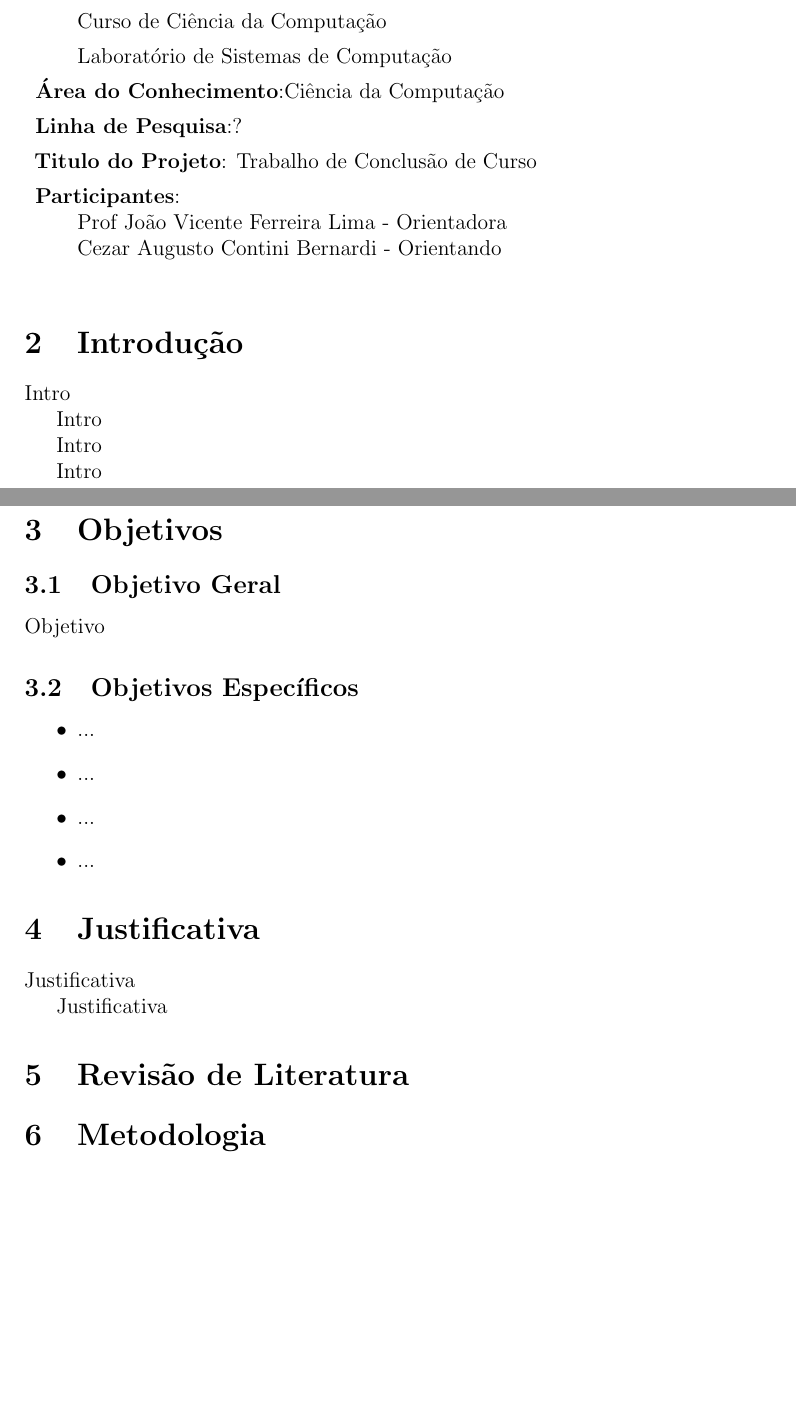
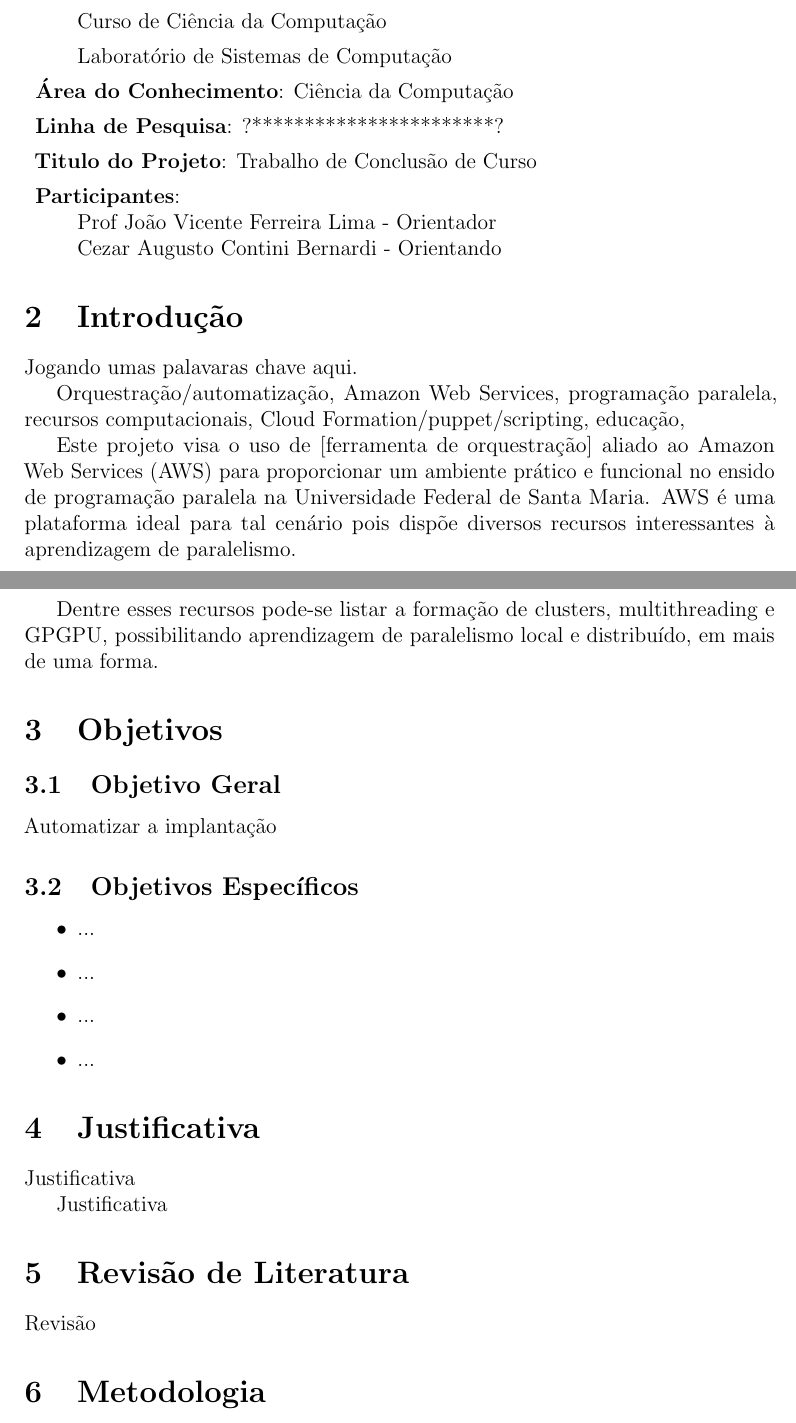
Before and after one commit to hizeph/ProjetoTG, a LaTeX document (main.tex): two parts of pages 1 and 2 of 3, joined at a grey line, cut so that both start at the same text, the shorter picture padded with empty space. Compiled offline with pdfLaTeX.

Commit message:
Rascunhos

```diff
--- a/main.tex
+++ b/main.tex
@@ -38,32 +38,32 @@
     Laboratório de Sistemas de Computação
 
 
-\item{\textbf{Área do Conhecimento}}:Ciência da Computação
+\item{\textbf{Área do Conhecimento}}: Ciência da Computação
 
-\item{\textbf{Linha de Pesquisa}}:?
+\item{\textbf{Linha de Pesquisa}}: ?***********************?
 
 \item{\textbf{Titulo do Projeto}}: Trabalho de Conclusão de Curso
 
 \item{\textbf{Participantes}}:
-\\Prof João Vicente Ferreira Lima - Orientadora
+\\Prof João Vicente Ferreira Lima - Orientador
 \\Cezar Augusto Contini Bernardi - Orientando
-\\
 \end{description}
 
 
 \section{Introdução}
 
-Intro
+Jogando umas palavaras chave aqui.
 
-Intro
+Orquestração/automatização, Amazon Web Services, programação paralela, recursos computacionais, Cloud Formation/puppet/scripting, educação,
 
-Intro
+Este projeto visa o uso de [ferramenta de orquestração] aliado ao Amazon Web Services (AWS) para proporcionar um ambiente prático e funcional no ensido de programação paralela na Universidade Federal de Santa Maria. AWS é uma plataforma ideal para tal cenário pois dispõe diversos recursos interessantes à aprendizagem de paralelismo.
 
-Intro
+Dentre esses recursos pode-se listar a formação de clusters, multithreading e GPGPU, possibilitando aprendizagem de paralelismo local e distribuído, em mais de uma forma.
+
 
 \section{Objetivos}
 \subsection{Objetivo Geral}
-Objetivo
+Automatizar a implantação
 
 \subsection{Objetivos Específicos}
 \begin{itemize}
@@ -80,6 +80,9 @@ Justificativa
 Justificativa
 
 \section{Revisão de Literatura}
+
+Revisão
+
 \section{Metodologia}
 Metodologia
 
```
Also changed, not shown: main.pdf, 3 other files.
